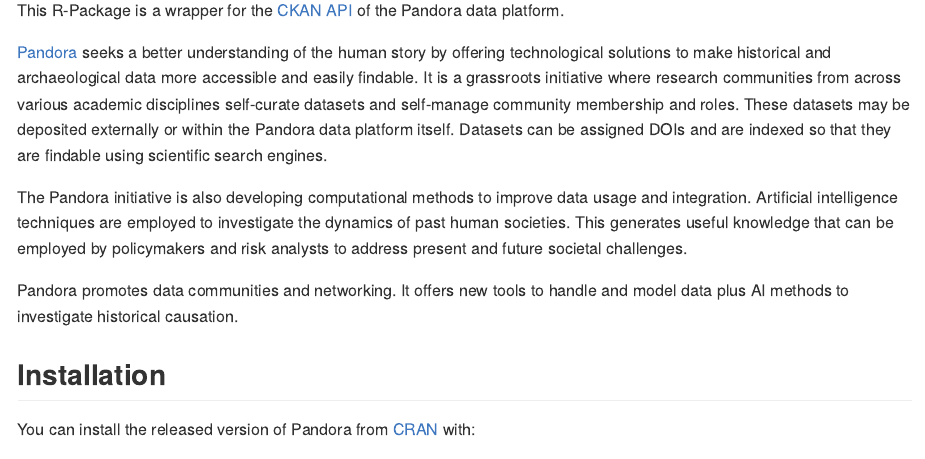
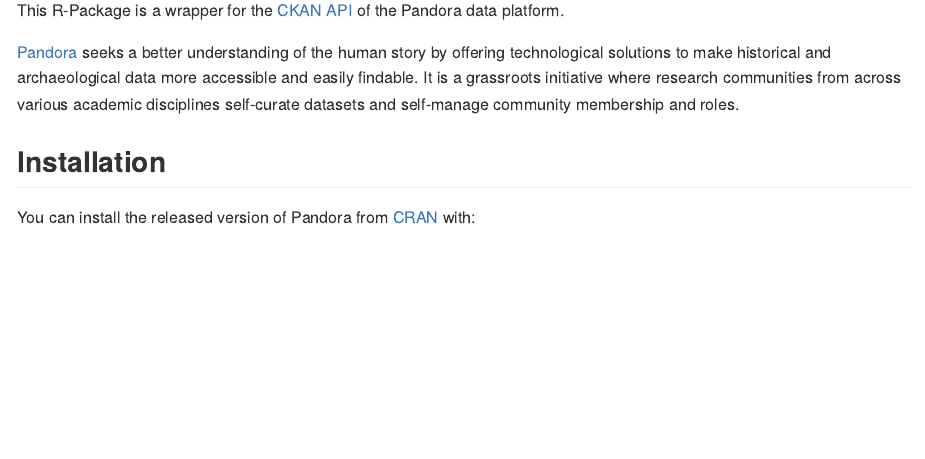
Before and after one commit to Pandora-IsoMemo/pandora-data, an R Markdown document (README.Rmd): the page in a window 1100 px wide, from 110 px down. Rendered offline with R 4.5, knitr and Pandoc, with nearby package versions; badge pictures from the web are left out.

Commit message:
clean up readme, and vignettes regarding pattern

```diff
--- a/README.Rmd
+++ b/README.Rmd
@@ -26,19 +26,7 @@
 story by offering technological solutions to make historical and archaeological
 data more accessible and easily findable. It is a grassroots initiative where
 research communities from across various academic disciplines self-curate
-datasets and self-manage community  membership and roles. These datasets may be
-deposited externally or within the Pandora data platform itself. Datasets can be
-assigned DOIs and are indexed so that they are findable using scientific search
-engines.
-
-The Pandora initiative is also developing computational methods to improve data
-usage and integration. Artificial intelligence techniques are employed to
-investigate the dynamics of past human societies. This generates useful
-knowledge that can be employed by policymakers and risk analysts to address
-present and future societal challenges.
-
-Pandora promotes data communities and networking. It offers new tools to handle
-and model data plus AI methods to investigate historical causation.
+datasets and self-manage community  membership and roles.
 
 ## Installation
 
```
Also changed, not shown: vignettes/how-to-use-pandora-data.Rmd (+1 -1 lines).
